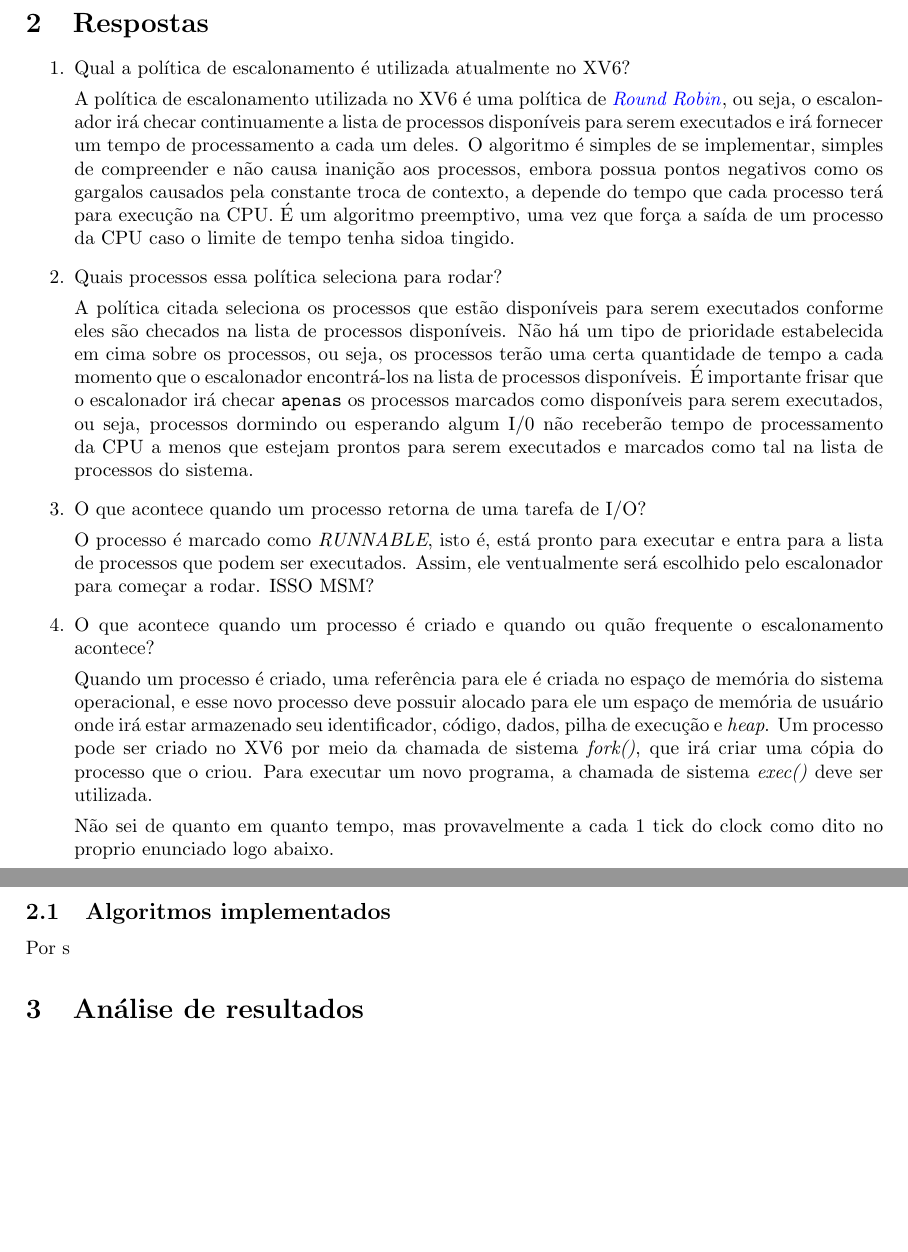
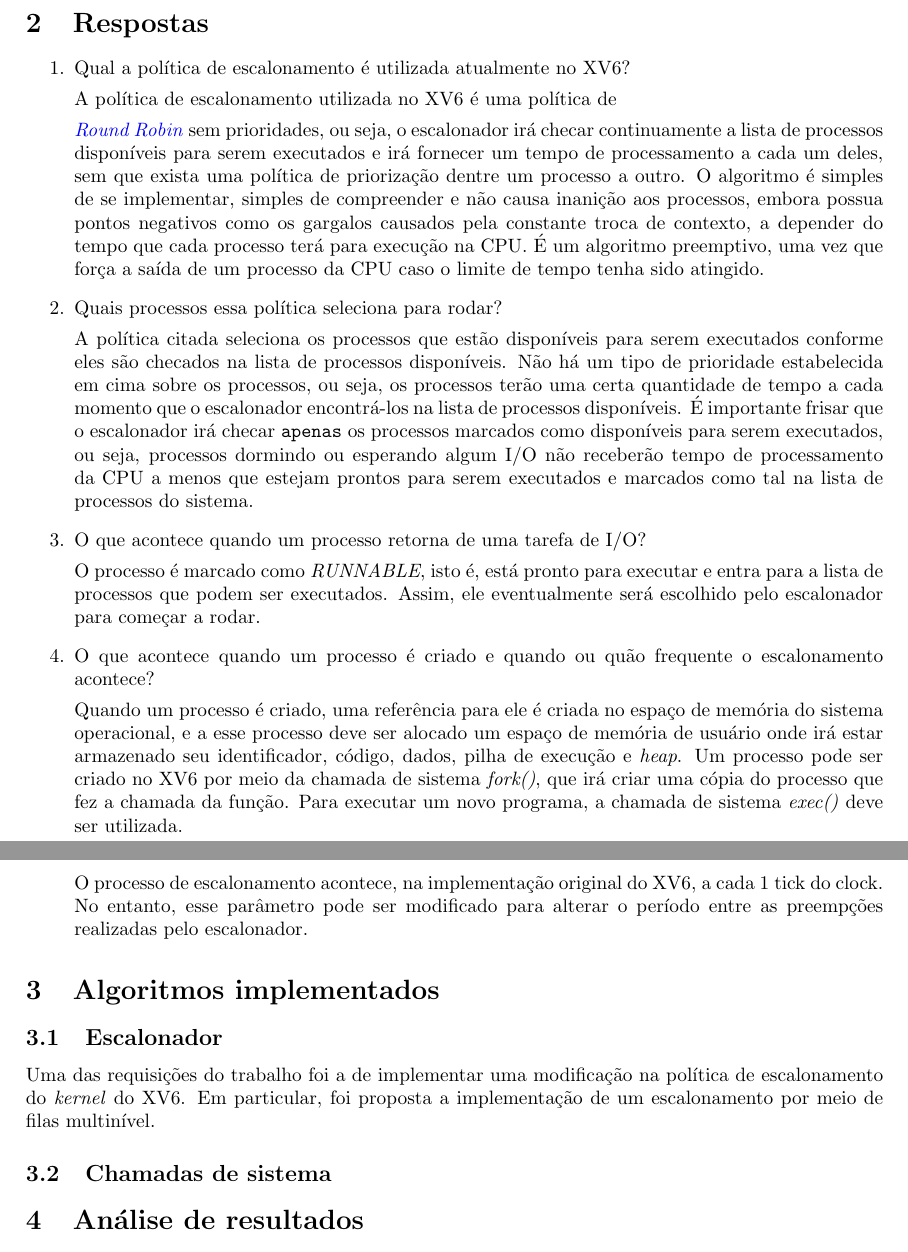
Before and after one commit to lframosferreira/tp2-so, a LaTeX document (report/report.tex): two parts of pages 1 and 2 of 2, joined at a grey line, cut so that both start at the same text, the shorter picture padded with empty space. Compiled offline with pdfLaTeX.

Commit message:
continuando docs

```diff
--- a/report/report.tex
+++ b/report/report.tex
@@ -39,20 +39,24 @@ pode ser encontrado \href{https://github.com/lframosferreira/tp2-so}{neste
       \item Qual a política de escalonamento é utilizada atualmente no XV6?
 
             A política de escalonamento utilizada no XV6 é uma política de
+
             \href{https://en.wikipedia.org/wiki/Round-robin_scheduling}{\textit{Round
-                        Robin}}, ou seja, o escalonador irá checar
+                        Robin}} sem prioridades, ou seja, o escalonador irá
+            checar
             continuamente a lista de processos disponíveis para serem
             executados e irá
-            fornecer um tempo de processamento a cada um deles. O algoritmo é
+            fornecer um tempo de processamento a cada um deles, sem que exista
+            uma política de priorização dentre um processo a outro. O algoritmo
+            é
             simples de se implementar, simples de compreender e não causa
             inanição aos
             processos, embora possua pontos negativos como os gargalos causados
             pela
-            constante troca de contexto, a depende do tempo que cada processo
+            constante troca de contexto, a depender do tempo que cada processo
             terá para
             execução na CPU. É um algoritmo preemptivo, uma vez que força a
-            saída de um processo da CPU caso o limite de tempo tenha sidoa
-            tingido.\@
+            saída de um processo da CPU caso o limite de tempo tenha sido
+            atingido.\@
 
       \item Quais processos essa política seleciona para rodar?
 
@@ -66,7 +70,7 @@ pode ser encontrado \href{https://github.com/lframosferreira/tp2-so}{neste
             disponíveis. É
             importante frisar que o escalonador irá checar \texttt{apenas} os
             processos marcados como disponíveis para serem executados, ou seja,
-            processos dormindo ou esperando algum I/0 não receberão tempo de
+            processos dormindo ou esperando algum I/O não receberão tempo de
             processamento
             da CPU a menos que estejam prontos para serem executados e marcados
             como tal na
@@ -77,31 +81,43 @@ pode ser encontrado \href{https://github.com/lframosferreira/tp2-so}{neste
             O processo é marcado como \textit{RUNNABLE}, isto é, está pronto
             para executar e entra para a lista de processos que podem ser
             executados.
-            Assim, ele ventualmente será escolhido pelo escalonador para
-            começar a rodar. ISSO MSM?
+            Assim, ele eventualmente será escolhido pelo escalonador para
+            começar a rodar.
 
       \item O que acontece quando um processo é criado e quando ou quão
             frequente o escalonamento acontece?
 
             Quando um processo é criado, uma referência para ele é
-            criada no espaço de memória do sistema operacional, e esse novo
-            processo deve possuir alocado para ele um espaço de memória de
+            criada no espaço de memória do sistema operacional, e a esse
+            processo deve ser alocado um espaço de memória de
             usuário onde irá
             estar armazenado seu identificador, código, dados, pilha de
             execução e \textit{heap}. Um processo pode ser criado no XV6 por
             meio da chamada de sistema \textit{fork()}, que irá criar uma cópia
-            do processo que o criou. Para executar um novo programa, a chamada
+            do processo que fez a chamada da função. Para executar um novo
+            programa, a chamada
             de sistema
             \textit{exec()}
             deve ser utilizada.
 
-            Não sei de quanto em quanto tempo, mas provavelmente a cada 1 tick
-            do clock como dito no proprio enunciado logo abaixo.
+            O processo de escalonamento acontece, na implementação original do
+            XV6, a cada 1 tick do clock. No entanto, esse parâmetro pode ser
+            modificado
+            para alterar o período entre as preempções realizadas pelo
+            escalonador.
+
 \end{enumerate}
 
-\subsection{Algoritmos implementados}
+\section{Algoritmos implementados}
 
-Por s
+\subsection{Escalonador}
+
+Uma das requisições do trabalho foi a de implementar uma modificação na
+política de escalonamento do \textit{kernel} do XV6. Em particular, foi
+proposta a implementação de um escalonamento por meio de filas multinível.
+
+
+\subsection{Chamadas de sistema}
 
 \section{Análise de resultados}
 
```
Also changed, not shown: duvidas.txt (+4 -5 lines), report/report.pdf, 3 other files.
